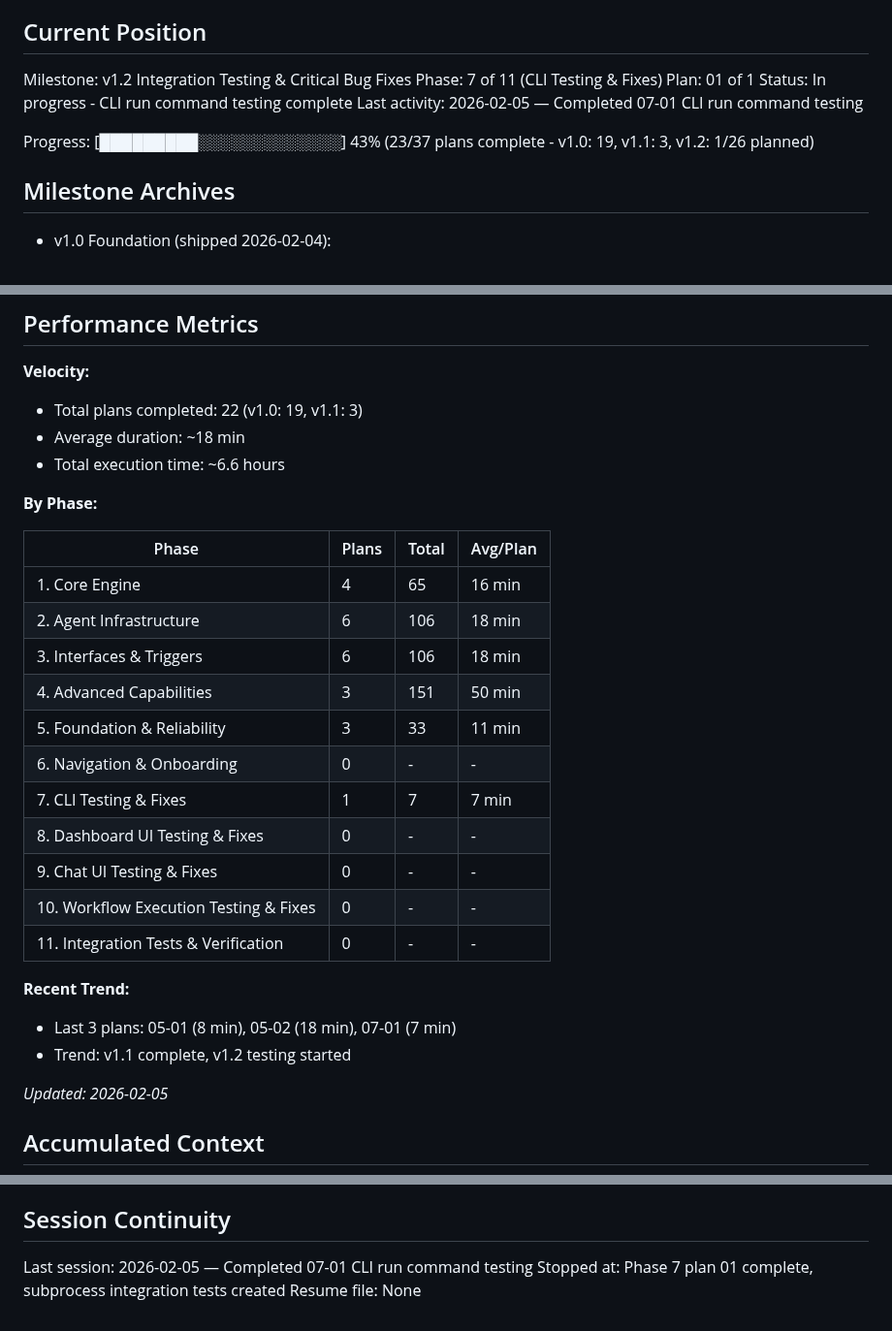
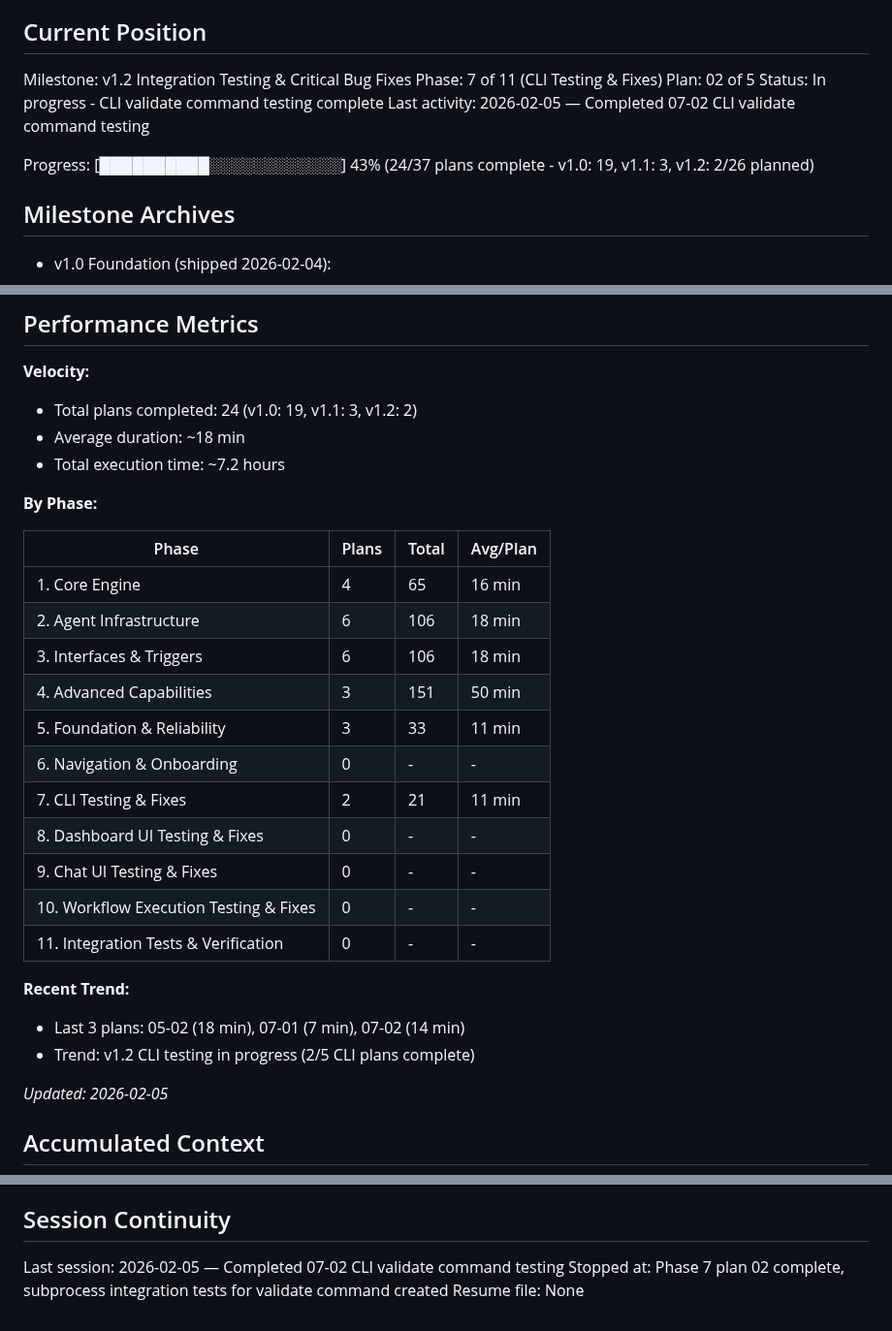
Before and after one commit to thatAverageGuy/configurable-agents, a Markdown page: .planning/STATE.md, 3 parts joined by grey strips. Shown at 97% size. Rendered like a GitHub page.

Commit message:
docs(07-02): complete CLI validate command integration testing plan
Tasks completed: 3/3
- Created subprocess integration tests for validate command (16 tests)
- Improved validation error messages with actionable guidance
- Verified all 23 tests pass (7 unit + 16 integration)

SUMMARY: .planning/phases/07-cli-testing-and-fixes/07-02-SUMMARY.md

```diff
--- a/.planning/STATE.md
+++ b/.planning/STATE.md
@@ -11,11 +11,11 @@ See: .planning/PROJECT.md (updated 2026-02-05)
 
 Milestone: v1.2 Integration Testing & Critical Bug Fixes
 Phase: 7 of 11 (CLI Testing & Fixes)
-Plan: 01 of 1
-Status: In progress - CLI run command testing complete
-Last activity: 2026-02-05 — Completed 07-01 CLI run command testing
+Plan: 02 of 5
+Status: In progress - CLI validate command testing complete
+Last activity: 2026-02-05 — Completed 07-02 CLI validate command testing
 
-Progress: [█████████░░░░░░░░░░░░░] 43% (23/37 plans complete - v1.0: 19, v1.1: 3, v1.2: 1/26 planned)
+Progress: [██████████░░░░░░░░░░░░] 43% (24/37 plans complete - v1.0: 19, v1.1: 3, v1.2: 2/26 planned)
 
 ## Milestone Archives
 
@@ -30,9 +30,9 @@ Progress: [█████████░░░░░░░░░░░░░] 4
 ## Performance Metrics
 
 **Velocity:**
-- Total plans completed: 22 (v1.0: 19, v1.1: 3)
+- Total plans completed: 24 (v1.0: 19, v1.1: 3, v1.2: 2)
 - Average duration: ~18 min
-- Total execution time: ~6.6 hours
+- Total execution time: ~7.2 hours
 
 **By Phase:**
 
@@ -44,15 +44,15 @@ Progress: [█████████░░░░░░░░░░░░░] 4
 | 4. Advanced Capabilities | 3 | 151 | 50 min |
 | 5. Foundation & Reliability | 3 | 33 | 11 min |
 | 6. Navigation & Onboarding | 0 | - | - |
-| 7. CLI Testing & Fixes | 1 | 7 | 7 min |
+| 7. CLI Testing & Fixes | 2 | 21 | 11 min |
 | 8. Dashboard UI Testing & Fixes | 0 | - | - |
 | 9. Chat UI Testing & Fixes | 0 | - | - |
 | 10. Workflow Execution Testing & Fixes | 0 | - | - |
 | 11. Integration Tests & Verification | 0 | - | - |
 
 **Recent Trend:**
-- Last 3 plans: 05-01 (8 min), 05-02 (18 min), 07-01 (7 min)
-- Trend: v1.1 complete, v1.2 testing started
+- Last 3 plans: 05-02 (18 min), 07-01 (7 min), 07-02 (14 min)
+- Trend: v1.2 CLI testing in progress (2/5 CLI plans complete)
 
 *Updated: 2026-02-05*
 
@@ -91,6 +91,6 @@ Phase 7-11 systematically test each component, fix all failures, add real integr
 
 ## Session Continuity
 
-Last session: 2026-02-05 — Completed 07-01 CLI run command testing
-Stopped at: Phase 7 plan 01 complete, subprocess integration tests created
+Last session: 2026-02-05 — Completed 07-02 CLI validate command testing
+Stopped at: Phase 7 plan 02 complete, subprocess integration tests for validate command created
 Resume file: None
```
Also changed, not shown: 1 other file.
